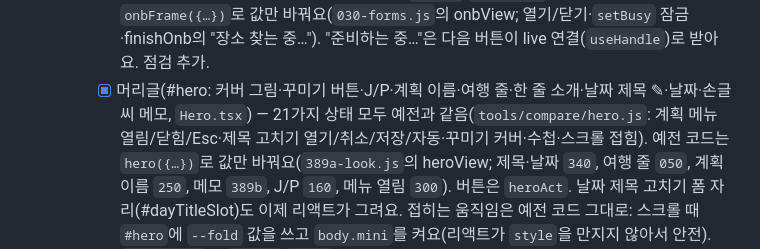
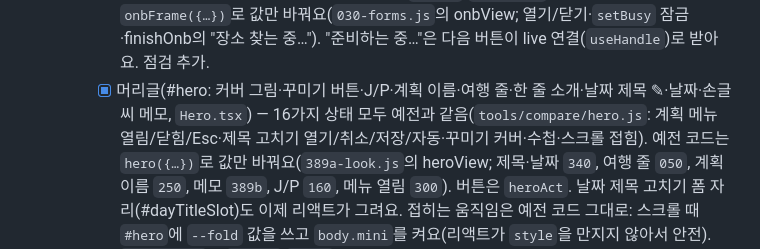
Before and after one commit to Jenuek/jepi, a Markdown page: docs/ROADMAP.md, the part around the change. Rendered like a GitHub page.

Commit message:
로드맵 숫자 고침
Co-Authored-By: Claude Opus 5.5 <noreply@anthropic.com>
Claude-Session: https://claude.ai/code/session_01434qgbc8phGwm7JuwfkXFz

```diff
--- a/docs/ROADMAP.md
+++ b/docs/ROADMAP.md
@@ -168,7 +168,7 @@
       탭 바꾸기는 `goTab(이름)` 하나로 모아 아래 탭(리액트)과 `data-tab`을 단 다른 버튼들(더보기 줄·뒤로 가기·로그인하러 가기…)이 같이 써요(`380-events.js`). 예전 코드는 `tabs({…})`·`miniBar({…})`로 값만 넘겨요. 점검 추가.
     - [x] 처음 설정의 틀(#onb: 단계·제목·안내·이전/다음/건너뛰기/데모 둘러보기, `Frames.tsx` OnbFrame) — 예전과 같음(`tools/compare/onbframe.js` 12가지: 시작 방법별·준비하는 동안 잠김·"장소 찾는 중…"·기다리지 않고 시작·`onb.js`·`onb-ai.js`).
       예전 코드는 `onbFrame({…})`로 값만 바꿔요(`030-forms.js`의 onbView; 열기/닫기·`setBusy` 잠금·finishOnb의 "장소 찾는 중…"). "준비하는 중…"은 다음 버튼이 live 연결(`useHandle`)로 받아요. 점검 추가.
-    - [x] 머리글(#hero: 커버 그림·꾸미기 버튼·J/P·계획 이름·여행 줄·한 줄 소개·날짜 제목 ✎·날짜·손글씨 메모, `Hero.tsx`) — 21가지 상태 모두 예전과 같음(`tools/compare/hero.js`: 계획 메뉴 열림/닫힘/Esc·제목 고치기 열기/취소/저장/자동·꾸미기 커버·수첩·스크롤 접힘).
+    - [x] 머리글(#hero: 커버 그림·꾸미기 버튼·J/P·계획 이름·여행 줄·한 줄 소개·날짜 제목 ✎·날짜·손글씨 메모, `Hero.tsx`) — 16가지 상태 모두 예전과 같음(`tools/compare/hero.js`: 계획 메뉴 열림/닫힘/Esc·제목 고치기 열기/취소/저장/자동·꾸미기 커버·수첩·스크롤 접힘).
       예전 코드는 `hero({…})`로 값만 바꿔요(`389a-look.js`의 heroView; 제목·날짜 `340`, 여행 줄 `050`, 계획 이름 `250`, 메모 `389b`, J/P `160`, 메뉴 열림 `300`). 버튼은 `heroAct`. 날짜 제목 고치기 폼 자리(#dayTitleSlot)도 이제 리액트가 그려요.
       접히는 움직임은 예전 코드 그대로: 스크롤 때 `#hero`에 `--fold` 값을 쓰고 `body.mini`를 켜요(리액트가 `style`을 만지지 않아서 안전). `compare.js`는 `…Mount`·`…Slot` 자리를 투명하게 봐요. 점검 추가.
     - **일부러 남긴 것**: 🎲 둥둥 버튼(#diceFab — 스크롤 때 `rolling`·`cube`의 transform, 열고 닫는 움직임 `tap`을 예전 코드가 직접 써서 옮기면 움직임이 깨질 위험),
```
